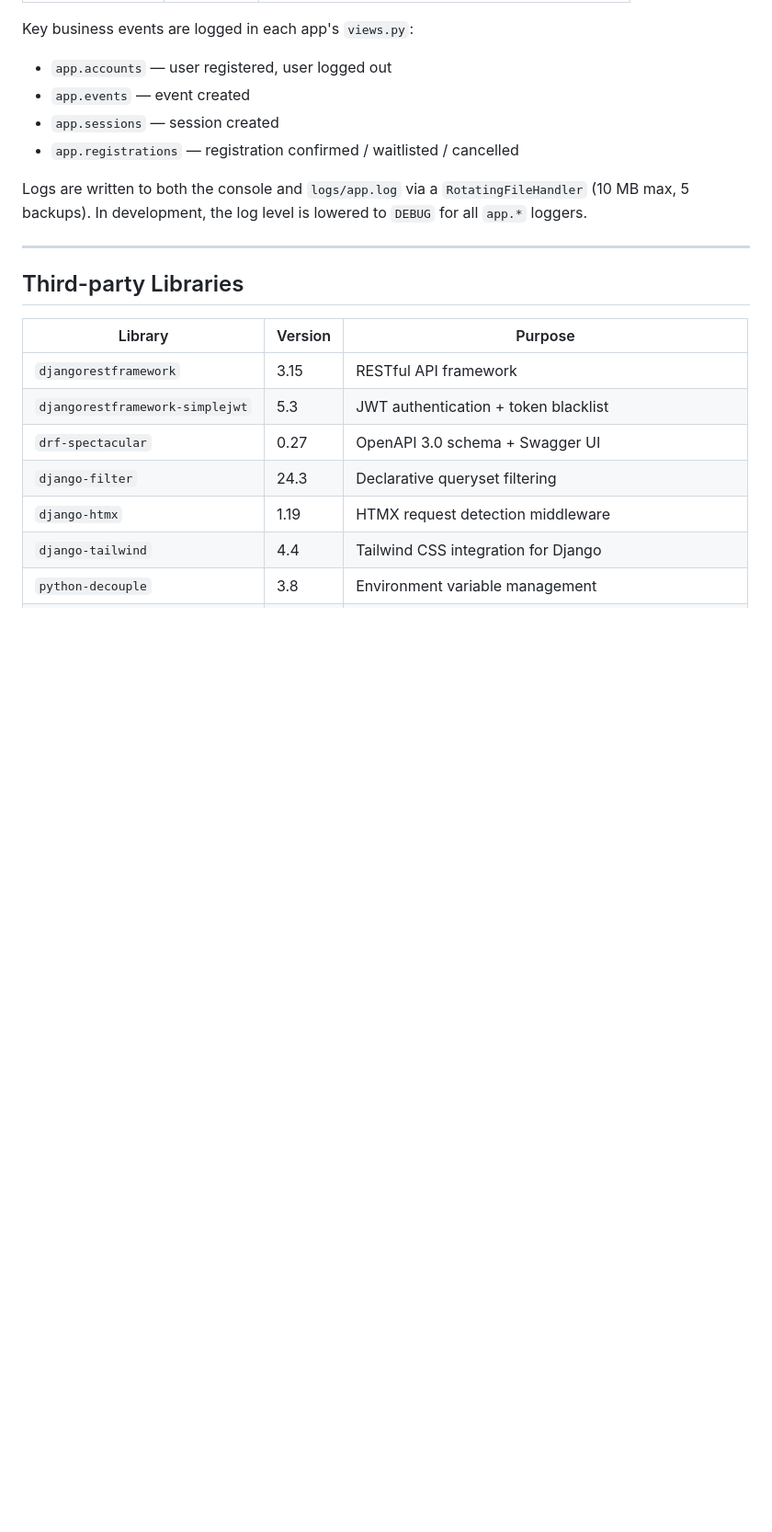
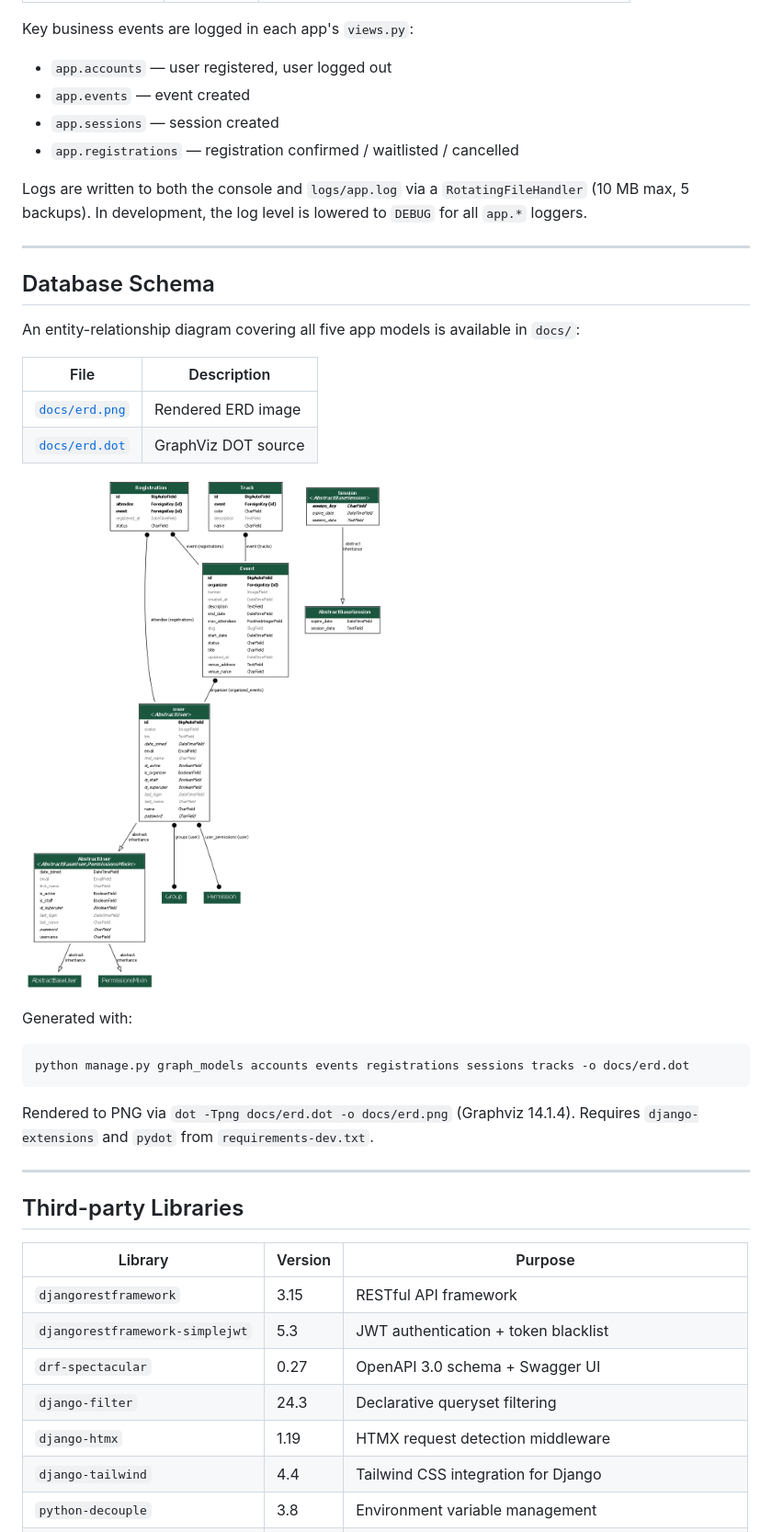
Before and after one commit to SkyRavenS1lver/django_technical_test, a Markdown page: README.md, the part around the change printed below. Shown: that part at 92% size. Rendered like a GitHub page; pictures changed too: docs/erd.png (added); blank space fills up the shorter version.

Commit message:
docs: add database ERD generated with django-extensions and Graphviz

````diff
--- a/README.md
+++ b/README.md
@@ -318,6 +319,28 @@ Logs are written to both the console and `logs/app.log` via a `RotatingFileHandl
 
 ---
 
+## Database Schema
+
+An entity-relationship diagram covering all five app models is available in `docs/`:
+
+| File | Description |
+|---|---|
+| [`docs/erd.png`](docs/erd.png) | Rendered ERD image |
+| [`docs/erd.dot`](docs/erd.dot) | GraphViz DOT source |
+
+![Database ERD](docs/erd.png)
+
+Generated with:
+
+```bash
+python manage.py graph_models accounts events registrations sessions tracks -o docs/erd.dot
+```
+
+Rendered to PNG via `dot -Tpng docs/erd.dot -o docs/erd.png` (Graphviz 14.1.4).
+Requires `django-extensions` and `pydot` from `requirements-dev.txt`.
+
+---
+
 ## Third-party Libraries
 
 | Library | Version | Purpose |
````
Also changed, not shown: other parts of README.md (+1 -0 lines), 1 other file.
